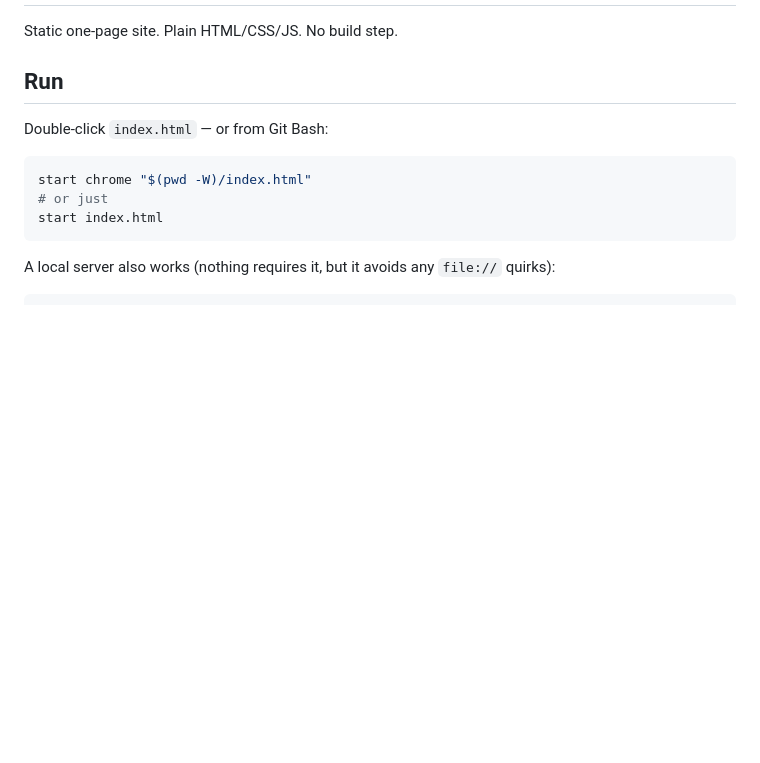
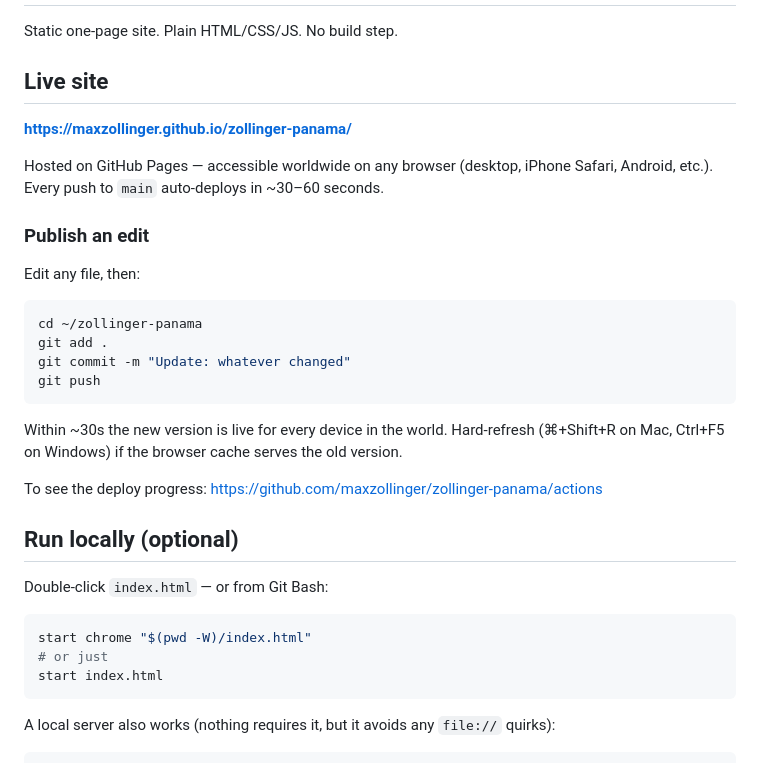
Before and after one commit to maxzollinger/zollinger-panama, a Markdown page: README.md, the part around the change. GitHub-like rendering; blank space fills up the shorter version.

Commit message:
Add deployment & live-site section to README

````diff
--- a/README.md
+++ b/README.md
@@ -2,7 +2,28 @@
 
 Static one-page site. Plain HTML/CSS/JS. No build step.
 
-## Run
+## Live site
+
+**https://maxzollinger.github.io/zollinger-panama/**
+
+Hosted on GitHub Pages — accessible worldwide on any browser (desktop, iPhone Safari, Android, etc.). Every push to `main` auto-deploys in ~30–60 seconds.
+
+### Publish an edit
+
+Edit any file, then:
+
+```bash
+cd ~/zollinger-panama
+git add .
+git commit -m "Update: whatever changed"
+git push
+```
+
+Within ~30s the new version is live for every device in the world. Hard-refresh (⌘+Shift+R on Mac, Ctrl+F5 on Windows) if the browser cache serves the old version.
+
+To see the deploy progress: https://github.com/maxzollinger/zollinger-panama/actions
+
+## Run locally (optional)
 
 Double-click `index.html` — or from Git Bash:
 
````
